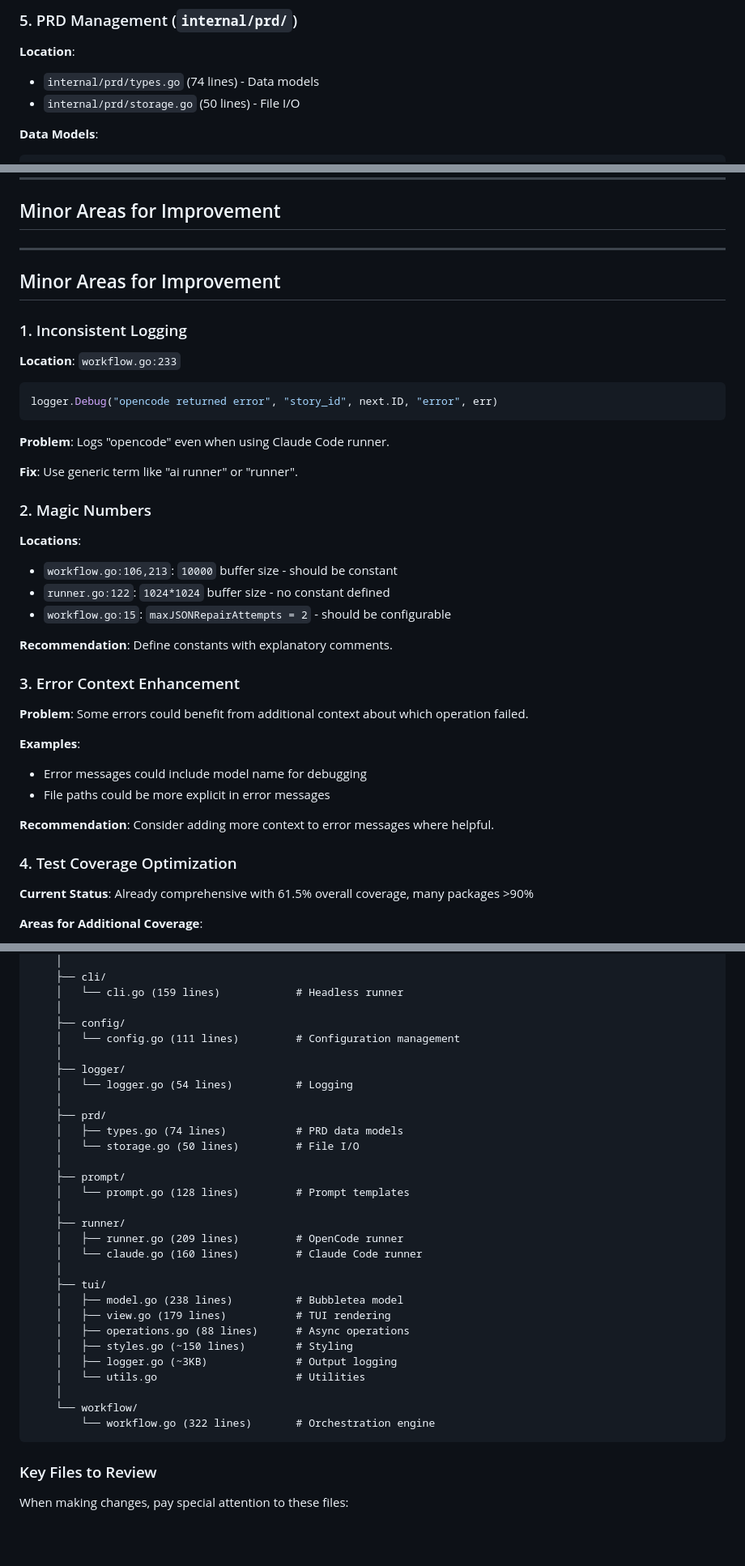
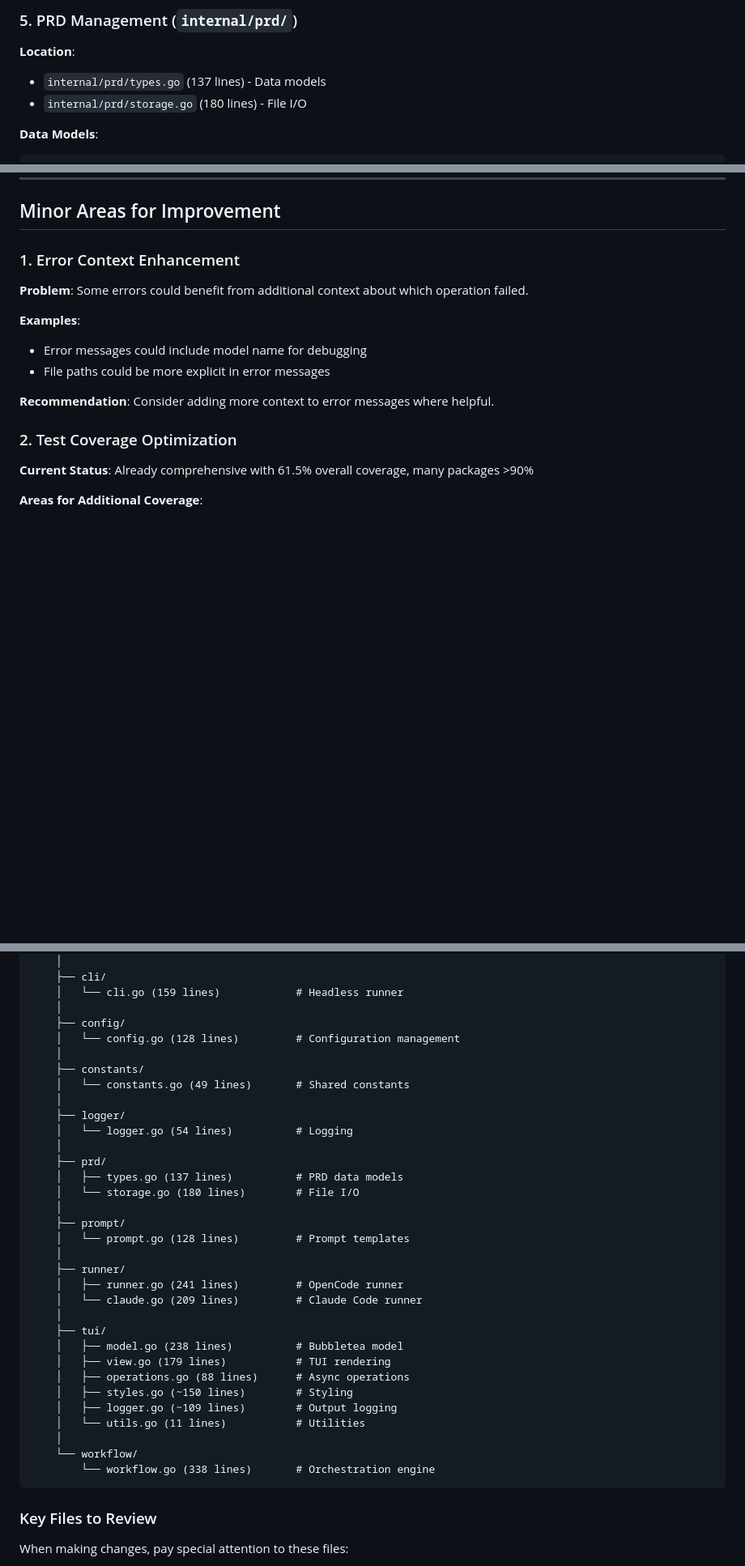
Before and after one commit to tireymorris/ralph, a Markdown page: CLAUDE.md, 3 parts joined by grey strips. Shown at 81% size. Drawn GitHub-style; blank space fills up the shorter version.

````diff
--- a/CLAUDE.md
+++ b/CLAUDE.md
@@ -233,8 +229,8 @@ type RunnerInterface interface {
 ### 5. PRD Management (`internal/prd/`)
 
 **Location**:
-- `internal/prd/types.go` (74 lines) - Data models
-- `internal/prd/storage.go` (50 lines) - File I/O
+- `internal/prd/types.go` (137 lines) - Data models
+- `internal/prd/storage.go` (180 lines) - File I/O
 
 **Data Models**:
 ```go
@@ -508,32 +504,7 @@ const (
 
 ## Minor Areas for Improvement
 
----
-
-## Minor Areas for Improvement
-
-### 1. Inconsistent Logging
-
-**Location**: `workflow.go:233`
-
-```go
-logger.Debug("opencode returned error", "story_id", next.ID, "error", err)
-```
-
-**Problem**: Logs "opencode" even when using Claude Code runner.
-
-**Fix**: Use generic term like "ai runner" or "runner".
-
-### 2. Magic Numbers
-
-**Locations**:
-- `workflow.go:106,213`: `10000` buffer size - should be constant
-- `runner.go:122`: `1024*1024` buffer size - no constant defined
-- `workflow.go:15`: `maxJSONRepairAttempts = 2` - should be configurable
-
-**Recommendation**: Define constants with explanatory comments.
-
-### 3. Error Context Enhancement
+### 1. Error Context Enhancement
 
 **Problem**: Some errors could benefit from additional context about which operation failed.
 
@@ -543,7 +514,7 @@ logger.Debug("opencode returned error", "story_id", next.ID, "error", err)
 
 **Recommendation**: Consider adding more context to error messages where helpful.
 
-### 4. Test Coverage Optimization
+### 2. Test Coverage Optimization
 
 **Current Status**: Already comprehensive with 61.5% overall coverage, many packages >90%
 
@@ -1159,32 +1088,35 @@ func CreateTestStory(id string, priority int, passes bool) *prd.Story {
     │   └── cli.go (159 lines)            # Headless runner
     │
     ├── config/
-    │   └── config.go (111 lines)         # Configuration management
+    │   └── config.go (128 lines)         # Configuration management
+    │
+    ├── constants/
+    │   └── constants.go (49 lines)       # Shared constants
     │
     ├── logger/
     │   └── logger.go (54 lines)          # Logging
     │
     ├── prd/
-    │   ├── types.go (74 lines)           # PRD data models
-    │   └── storage.go (50 lines)         # File I/O
+    │   ├── types.go (137 lines)          # PRD data models
+    │   └── storage.go (180 lines)        # File I/O
     │
     ├── prompt/
     │   └── prompt.go (128 lines)         # Prompt templates
     │
     ├── runner/
-    │   ├── runner.go (209 lines)         # OpenCode runner
-    │   └── claude.go (160 lines)         # Claude Code runner
+    │   ├── runner.go (241 lines)         # OpenCode runner
+    │   └── claude.go (209 lines)         # Claude Code runner
     │
     ├── tui/
     │   ├── model.go (238 lines)          # Bubbletea model
     │   ├── view.go (179 lines)           # TUI rendering
     │   ├── operations.go (88 lines)      # Async operations
     │   ├── styles.go (~150 lines)        # Styling
-    │   ├── logger.go (~3KB)              # Output logging
-    │   └── utils.go                      # Utilities
+    │   ├── logger.go (~109 lines)        # Output logging
+    │   └── utils.go (11 lines)           # Utilities
     │
     └── workflow/
-        └── workflow.go (322 lines)       # Orchestration engine
+        └── workflow.go (338 lines)       # Orchestration engine
 ```
 
 ### Key Files to Review
````
Also changed, not shown: other parts of CLAUDE.md (+19 -66 lines).
